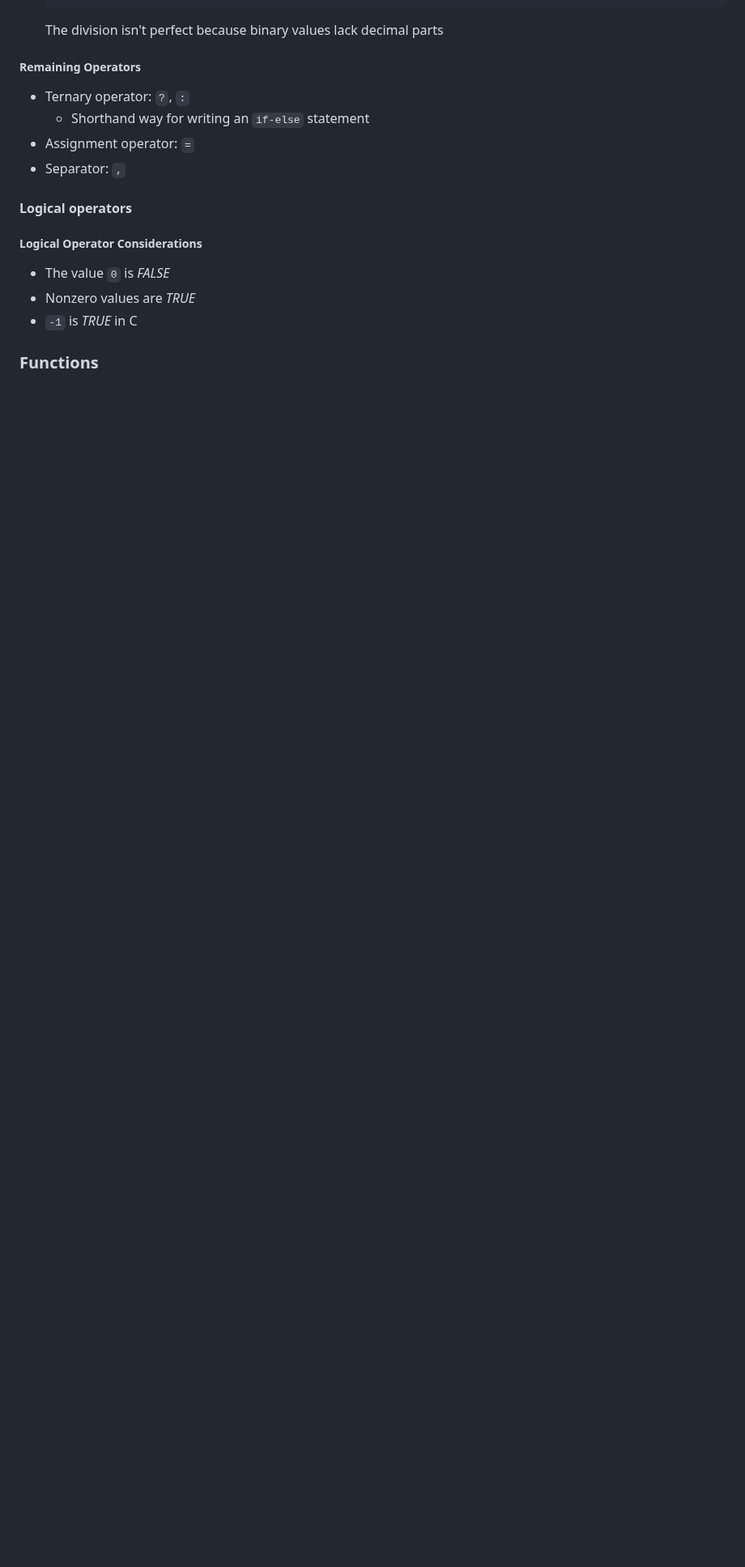
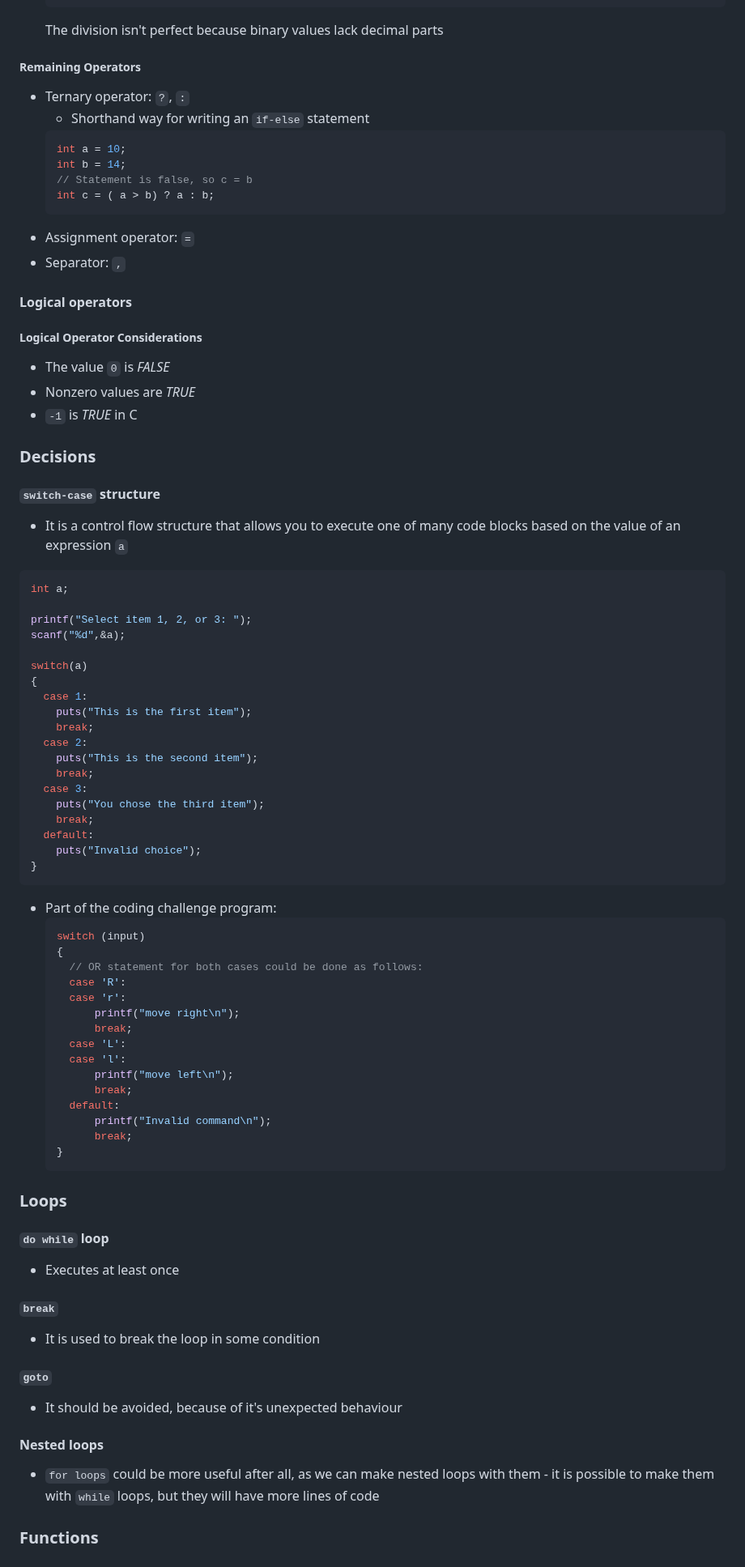
Before and after one commit to maciejleszek/bachelor-thesis, a Markdown page: c-notes.md, the part around one of its changes. Shown at 81% size. GitHub-like rendering; blank space fills up the shorter version.

Commit message:
Add: 4th chapter - Decisions and Loops from Complete Guide to C Programming Foundations course

````diff
--- a/c-notes.md
+++ b/c-notes.md
@@ -479,6 +479,12 @@ a %= 5; // Bitwise OR
 
 - Ternary operator: `?`, `:`
   - Shorthand way for writing an `if-else` statement
+  ```c
+  int a = 10;
+  int b = 14;
+  // Statement is false, so c = b
+  int c = ( a > b) ? a : b;
+  ```
 - Assignment operator: `=`
 - Separator: `,`
 
@@ -490,5 +496,69 @@ a %= 5; // Bitwise OR
 - Nonzero values are *TRUE*
 - `-1` is *TRUE* in C
 
+### Decisions
+
+#### `switch-case` structure
+
+- It is a control flow structure that allows you to execute one of many code blocks based on the value of an expression `a`
+```c
+int a;
+
+printf("Select item 1, 2, or 3: ");
+scanf("%d",&a);
+
+switch(a)
+{
+  case 1:
+    puts("This is the first item");
+    break;
+  case 2:
+    puts("This is the second item");
+    break;
+  case 3:
+    puts("You chose the third item");
+    break;
+  default:
+    puts("Invalid choice");
+}
+```
+
+- Part of the coding challenge program:
+  ```c
+  switch (input)
+  {
+    // OR statement for both cases could be done as follows:
+    case 'R':
+    case 'r':
+        printf("move right\n");
+        break;
+    case 'L':
+    case 'l':
+        printf("move left\n");
+        break;
+    default:
+        printf("Invalid command\n");
+        break;
+  }
+  ```
+
+
+### Loops
+
+#### `do while` loop
+
+- Executes at least once
+
+#### `break`
+
+- It is used to break the loop in some condition
+
+#### `goto`
+
+- It should be avoided, because of it's unexpected behaviour
+
+#### Nested loops
+
+- `for loops` could be more useful after all, as we can make nested loops with them - it is possible to make them with `while` loops, but they will have more lines of code
 
 ### Functions
````
Also changed, not shown: other parts of c-notes.md (+28 -1 lines).
